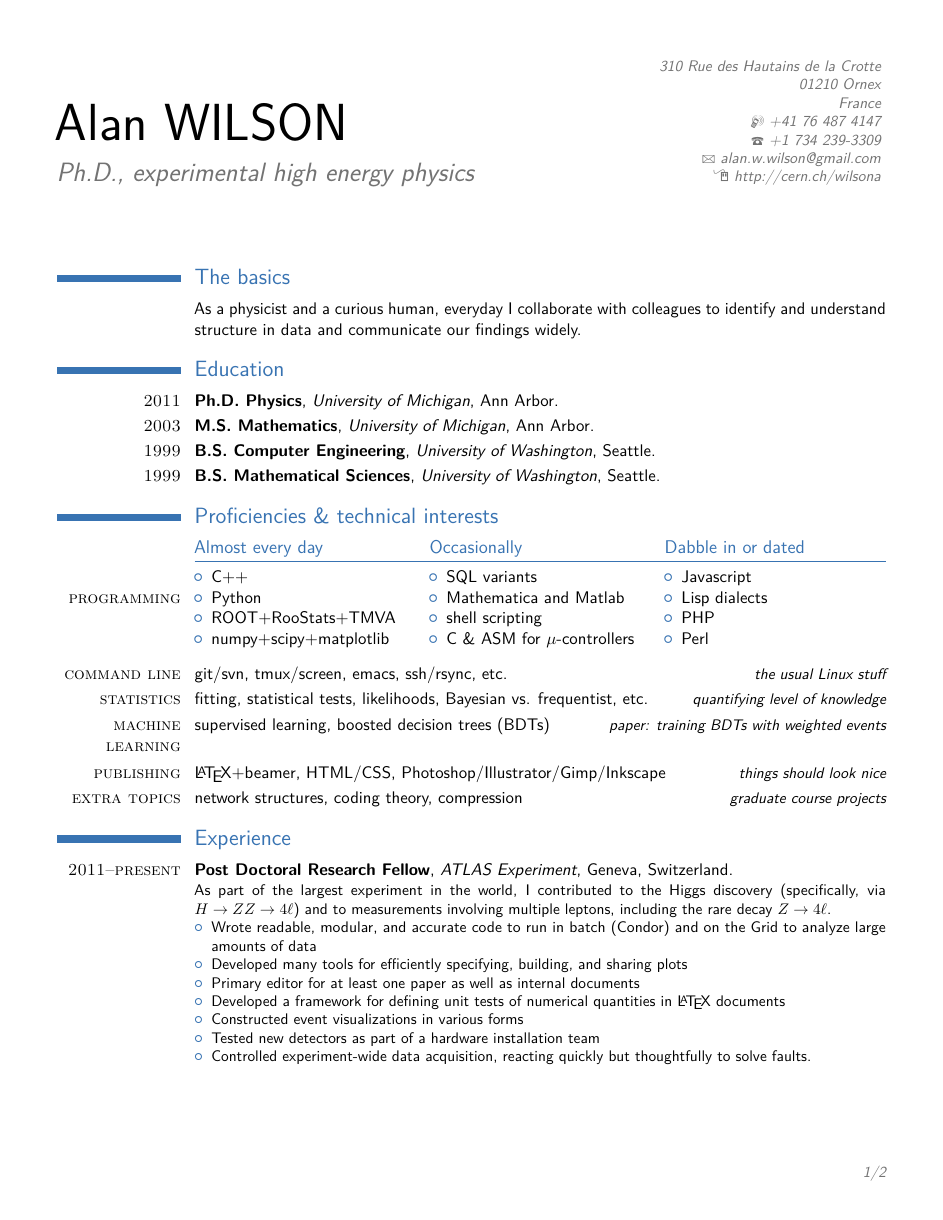
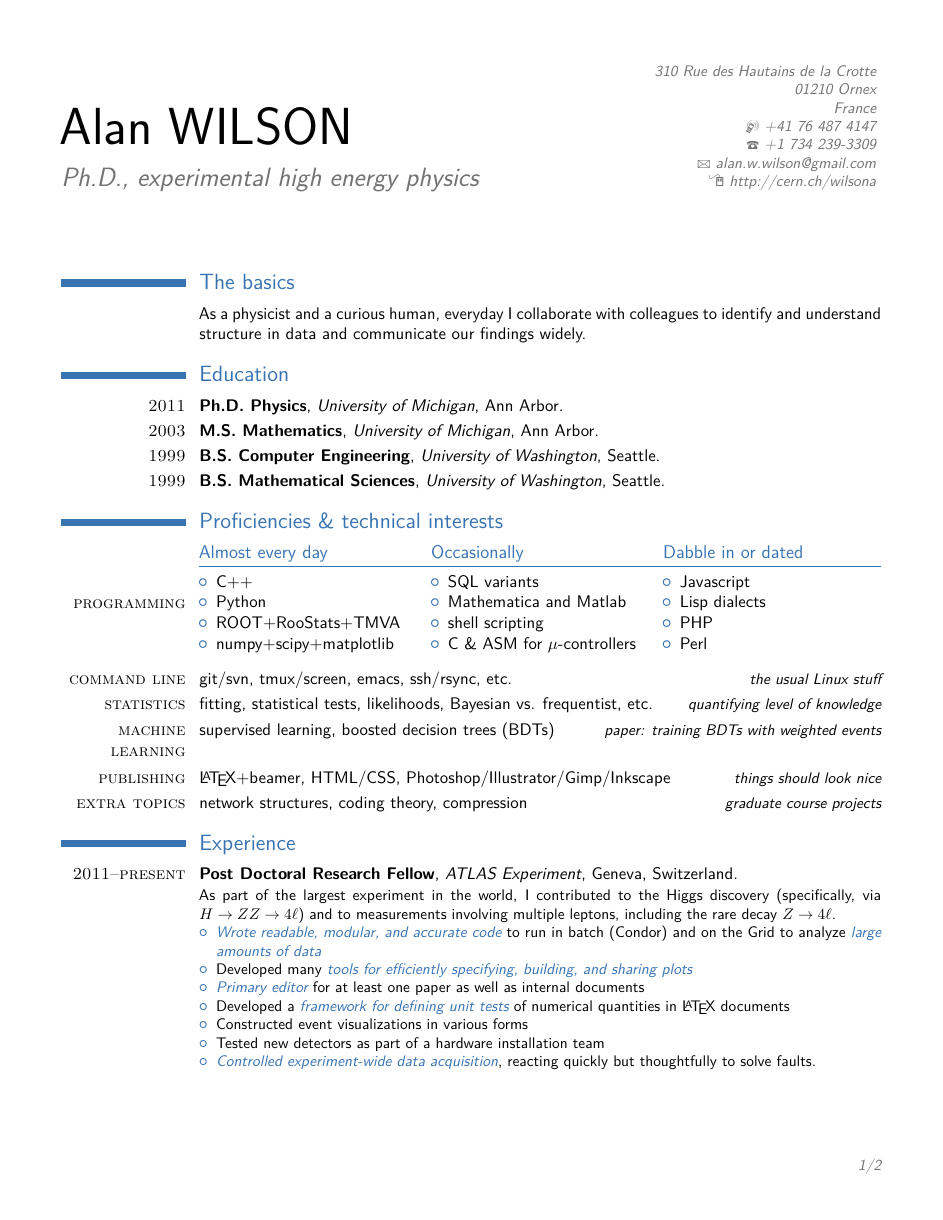
Before and after one commit to aww/resume, a LaTeX CV (AlanWilsonResume.tex): page 1 of 2. The pictures show the PDF file AlanWilsonResume.pdf that the author committed with the source.

Commit message:
Add \hilight to spice up experience section

```diff
--- a/AlanWilsonResume.tex
+++ b/AlanWilsonResume.tex
@@ -4,7 +4,11 @@
 \moderncvcolor{blue}
 
 \usepackage[utf8]{inputenc}
-\usepackage[scale=0.88]{geometry}
+\usepackage[scale=0.87]{geometry}
+
+% For some reason the {\color{color1} #1} version of this
+% leads to space before a list that starts with \hilight
+\newcommand{\hilight}[1]{\textcolor{color1}{\itshape#1}}
 
 \firstname{Alan}
 \familyname{WILSON}
@@ -81,57 +85,57 @@
   the Higgs discovery (specifically, via $H\rightarrow ZZ \rightarrow 4\ell$) and
   to measurements involving multiple leptons, including the rare decay $Z\rightarrow 4\ell$.
   \begin{itemize}
-  \item Wrote readable, modular, and accurate code to run in batch (Condor) and on the Grid
-    to analyze large amounts of data
+  \item \hilight{Wrote readable, modular, and accurate code} to run in batch (Condor) and on the Grid
+    to analyze \hilight{large amounts of data}
   %\item Mentored graduate students
-  \item Developed many tools for efficiently specifying, building, and sharing plots
-  \item Primary editor for at least one paper as well as internal documents
-  \item Developed a framework for defining unit tests of numerical quantities in \LaTeX{} documents
+  \item Developed many \hilight{tools for efficiently specifying, building, and sharing plots}
+  \item \hilight{Primary editor} for at least one paper as well as internal documents
+  \item Developed a \hilight{framework for defining unit tests} of numerical quantities in \LaTeX{} documents
   \item Constructed event visualizations in various forms
   \item Tested new detectors as part of a hardware installation team
-  \item Controlled experiment-wide data acquisition, reacting quickly but thoughtfully to solve faults.
+  \item \hilight{Controlled experiment-wide data acquisition}, reacting quickly but thoughtfully to solve faults.
   \end{itemize}
 }
 \cventry{2009--2010}{Graduate Student Research Assistant}{D\O\ Experiment}{}{Batavia, Illinois}{
   \begin{itemize}
   \item \textcolor{color1}{Thesis topic}: a search for new physics via the $Z(\rightarrow\ell\ell) \gamma$+missing $E_T$ final state.\\
-    This is a niche topic allowing me to contribute to nearly the complete analysis, including
+    This is a niche topic allowing me to contribute to nearly the \hilight{complete analysis}, including
     \begin{itemize}
     \item exploring the theory and experimental sensitivity with simulation,
     \item rejecting backgrounds with BDTs and estimating with data-driven methods, and
     \item using statistics to quantify constraints on theory imposed by the observation.
     \end{itemize}
-  \item Expert role managing Monte Carlo simulation jobs: responding to my colleagues' requests
+  \item \hilight{Expert role managing Monte Carlo simulation jobs}: responding to my colleagues' requests
     and translating them into tested job specifications, submitting the jobs, and monitoring the results.
   \item DAQ shifts: online control, monitoring, and problem solving for the data taking of a large experiment
   \end{itemize}
 }
 \cventry{2005--2008}{Graduate Student Research Assistant}{ATLAS Experiment}{Univ. of Michigan}{Ann Arbor}{
   \begin{itemize}
-  \item Primary contributor to large public documents on diboson physics sensitivity before data was available.
-  \item Implemented tools for calculating confidence regions via marginalized likelihoods.
+  \item \hilight{Primary contributor to large public documents} on diboson physics sensitivity before data was available.
+  \item Implemented tools for calculating confidence regions via \hilight{marginalized likelihoods}.
   \item Collaborating with an engineer and supervising a student,
-    constructed the gas monitor chamber for the muon tracking system of ATLAS.
-  \item Applied boosted decision trees to particle identification tasks (electron id. and b-tagging),
+    \hilight{constructed the gas monitor chamber} for the muon tracking system of ATLAS.
+  \item Applied \hilight{boosted decision trees} to particle identification tasks (electron id. and b-tagging),
     becoming a local expert on the ATLAS software framework
   \end{itemize}
 }
 \cventry{2004--2005}{Research Assistant}{ATLAS Experiment}{Univ. of Michigan}{Geneva, Switzerland}{
   \begin{itemize}
-  \item Validated muon reconstruction software with systematic comparisons, uncovering faults
+  \item \hilight{Validated muon reconstruction software} with systematic comparisons, uncovering faults
   \item Commissioning of 40 large muon detectors, which involved
     \begin{itemize}
-    \item leading a team of five students to complete assembly and testing,
+    \item \hilight{leading a team of five students} to complete assembly and testing,
       % leak checking, commissioning with cosmic rays, and working out repairs on the fly
-    \item managing logistics of the lab space when our supervisor was away, and
+    \item \hilight{managing logistics} of the lab space when our supervisor was away, and
     \item training to operate cranes and becoming an expert in the gas mixing and distribution system.
     \end{itemize}
   \end{itemize}
 }
 \cventry{1994--1999}{Research Assistant}{Space Sciences, Geophysics}{Univ. of Washington}{Seattle}{
   \begin{itemize}
-  \item{Built software testing platforms for DAQ hardware used on balloon and satellite experiments}
-  \item{Simulated coded aperture imaging used at X-ray wavelengths (where lenses are not possible)}
+  \item{Built \hilight{software testing platforms} for DAQ hardware used on balloon and satellite experiments}
+  \item{\hilight{Simulated coded aperture imaging} used at X-ray wavelengths (where lenses are not possible)}
   \end{itemize}
 }
 
```
Also changed, not shown: AlanWilsonResume.pdf.
